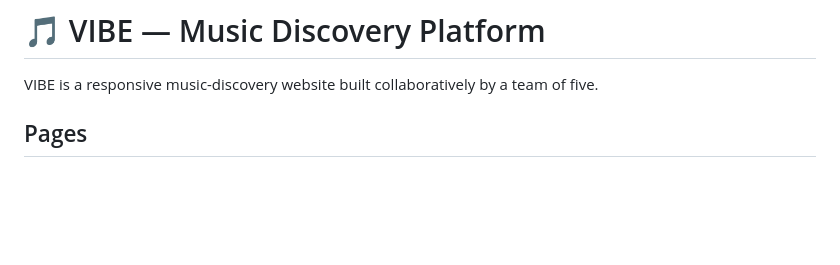
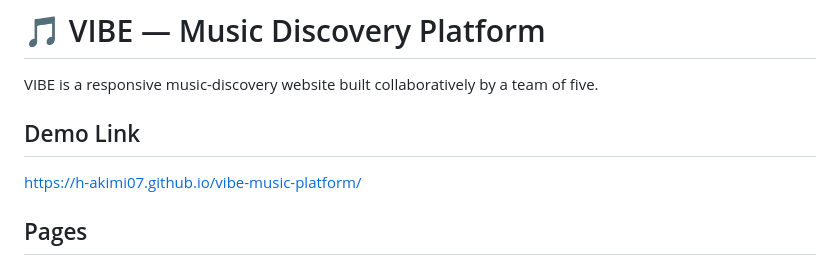
Before and after one commit to H-akimi07/vibe-music-platform, a Markdown page: README.md, the part around the change. Rendered like a GitHub page; blank space fills up the shorter version.

Commit message:
demo link added

```diff
--- a/README.md
+++ b/README.md
@@ -1,6 +1,9 @@
 # 🎵 VIBE — Music Discovery Platform
 
 VIBE is a responsive music-discovery website built collaboratively by a team of five.
+
+## Demo Link
+https://h-akimi07.github.io/vibe-music-platform/
 
 ## Pages
 
```
